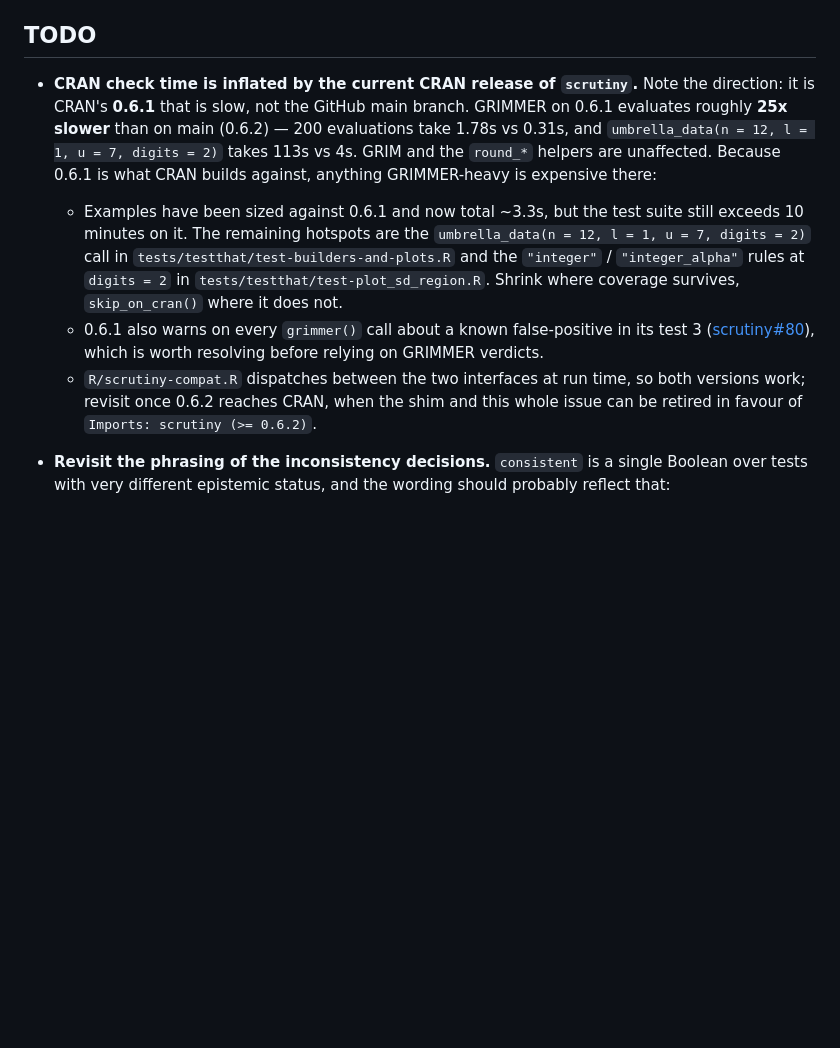
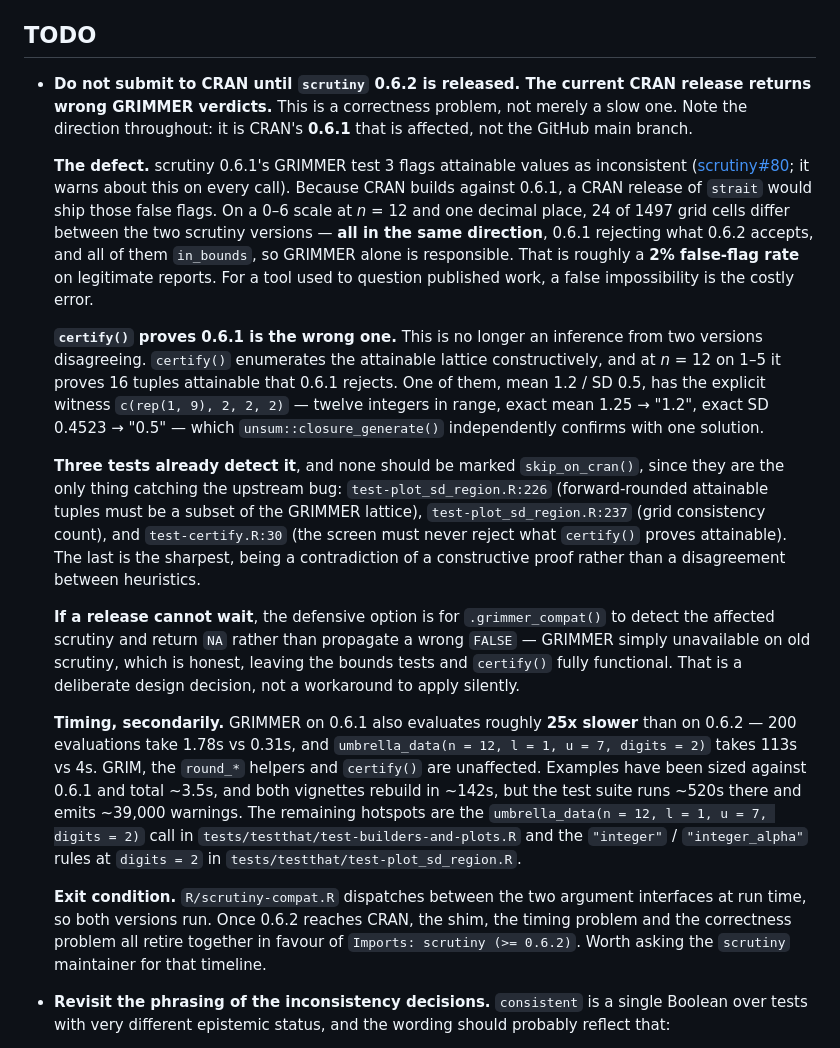
Before and after one commit to ianhussey/tides, a Markdown page: README.md, the part around the change. Drawn GitHub-style; blank space fills up the shorter version.

```diff
--- a/README.md
+++ b/README.md
@@ -158,10 +158,19 @@ The single-purpose bound primitives (e.g. `sd_max_structure_s()`, `sd_min_quasi_
 
 ## TODO
 
-- **CRAN check time is inflated by the current CRAN release of `scrutiny`.** Note the direction: it is CRAN's **0.6.1** that is slow, not the GitHub main branch. GRIMMER on 0.6.1 evaluates roughly **25x slower** than on main (0.6.2) — 200 evaluations take 1.78s vs 0.31s, and `umbrella_data(n = 12, l = 1, u = 7, digits = 2)` takes 113s vs 4s. GRIM and the `round_*` helpers are unaffected. Because 0.6.1 is what CRAN builds against, anything GRIMMER-heavy is expensive there:
-    - Examples have been sized against 0.6.1 and now total ~3.3s, but the test suite still exceeds 10 minutes on it. The remaining hotspots are the `umbrella_data(n = 12, l = 1, u = 7, digits = 2)` call in `tests/testthat/test-builders-and-plots.R` and the `"integer"` / `"integer_alpha"` rules at `digits = 2` in `tests/testthat/test-plot_sd_region.R`. Shrink where coverage survives, `skip_on_cran()` where it does not.
-    - 0.6.1 also warns on every `grimmer()` call about a known false-positive in its test 3 ([scrutiny#80](https://github.com/lhdjung/scrutiny/issues/80)), which is worth resolving before relying on GRIMMER verdicts.
-    - `R/scrutiny-compat.R` dispatches between the two interfaces at run time, so both versions work; revisit once 0.6.2 reaches CRAN, when the shim and this whole issue can be retired in favour of `Imports: scrutiny (>= 0.6.2)`.
+- **Do not submit to CRAN until `scrutiny` 0.6.2 is released. The current CRAN release returns wrong GRIMMER verdicts.** This is a correctness problem, not merely a slow one. Note the direction throughout: it is CRAN's **0.6.1** that is affected, not the GitHub main branch.
+
+    **The defect.** scrutiny 0.6.1's GRIMMER test 3 flags attainable values as inconsistent ([scrutiny#80](https://github.com/lhdjung/scrutiny/issues/80); it warns about this on every call). Because CRAN builds against 0.6.1, a CRAN release of `strait` would ship those false flags. On a 0–6 scale at *n* = 12 and one decimal place, 24 of 1497 grid cells differ between the two scrutiny versions — **all in the same direction**, 0.6.1 rejecting what 0.6.2 accepts, and all of them `in_bounds`, so GRIMMER alone is responsible. That is roughly a **2% false-flag rate** on legitimate reports. For a tool used to question published work, a false impossibility is the costly error.
+
+    **`certify()` proves 0.6.1 is the wrong one.** This is no longer an inference from two versions disagreeing. `certify()` enumerates the attainable lattice constructively, and at *n* = 12 on 1–5 it proves 16 tuples attainable that 0.6.1 rejects. One of them, mean 1.2 / SD 0.5, has the explicit witness `c(rep(1, 9), 2, 2, 2)` — twelve integers in range, exact mean 1.25 → "1.2", exact SD 0.4523 → "0.5" — which `unsum::closure_generate()` independently confirms with one solution.
+
+    **Three tests already detect it**, and none should be marked `skip_on_cran()`, since they are the only thing catching the upstream bug: `test-plot_sd_region.R:226` (forward-rounded attainable tuples must be a subset of the GRIMMER lattice), `test-plot_sd_region.R:237` (grid consistency count), and `test-certify.R:30` (the screen must never reject what `certify()` proves attainable). The last is the sharpest, being a contradiction of a constructive proof rather than a disagreement between heuristics.
+
+    **If a release cannot wait**, the defensive option is for `.grimmer_compat()` to detect the affected scrutiny and return `NA` rather than propagate a wrong `FALSE` — GRIMMER simply unavailable on old scrutiny, which is honest, leaving the bounds tests and `certify()` fully functional. That is a deliberate design decision, not a workaround to apply silently.
+
+    **Timing, secondarily.** GRIMMER on 0.6.1 also evaluates roughly **25x slower** than on 0.6.2 — 200 evaluations take 1.78s vs 0.31s, and `umbrella_data(n = 12, l = 1, u = 7, digits = 2)` takes 113s vs 4s. GRIM, the `round_*` helpers and `certify()` are unaffected. Examples have been sized against 0.6.1 and total ~3.5s, and both vignettes rebuild in ~142s, but the test suite runs ~520s there and emits ~39,000 warnings. The remaining hotspots are the `umbrella_data(n = 12, l = 1, u = 7, digits = 2)` call in `tests/testthat/test-builders-and-plots.R` and the `"integer"` / `"integer_alpha"` rules at `digits = 2` in `tests/testthat/test-plot_sd_region.R`.
+
+    **Exit condition.** `R/scrutiny-compat.R` dispatches between the two argument interfaces at run time, so both versions run. Once 0.6.2 reaches CRAN, the shim, the timing problem and the correctness problem all retire together in favour of `Imports: scrutiny (>= 0.6.2)`. Worth asking the `scrutiny` maintainer for that timeline.
 
 - **Revisit the phrasing of the inconsistency decisions.** `consistent` is a single Boolean over tests with very different epistemic status, and the wording should probably reflect that:
     - `in_scale_range` and `bounds` failures are *arithmetic proofs of impossibility* — no dataset with those summary statistics exists.
```
